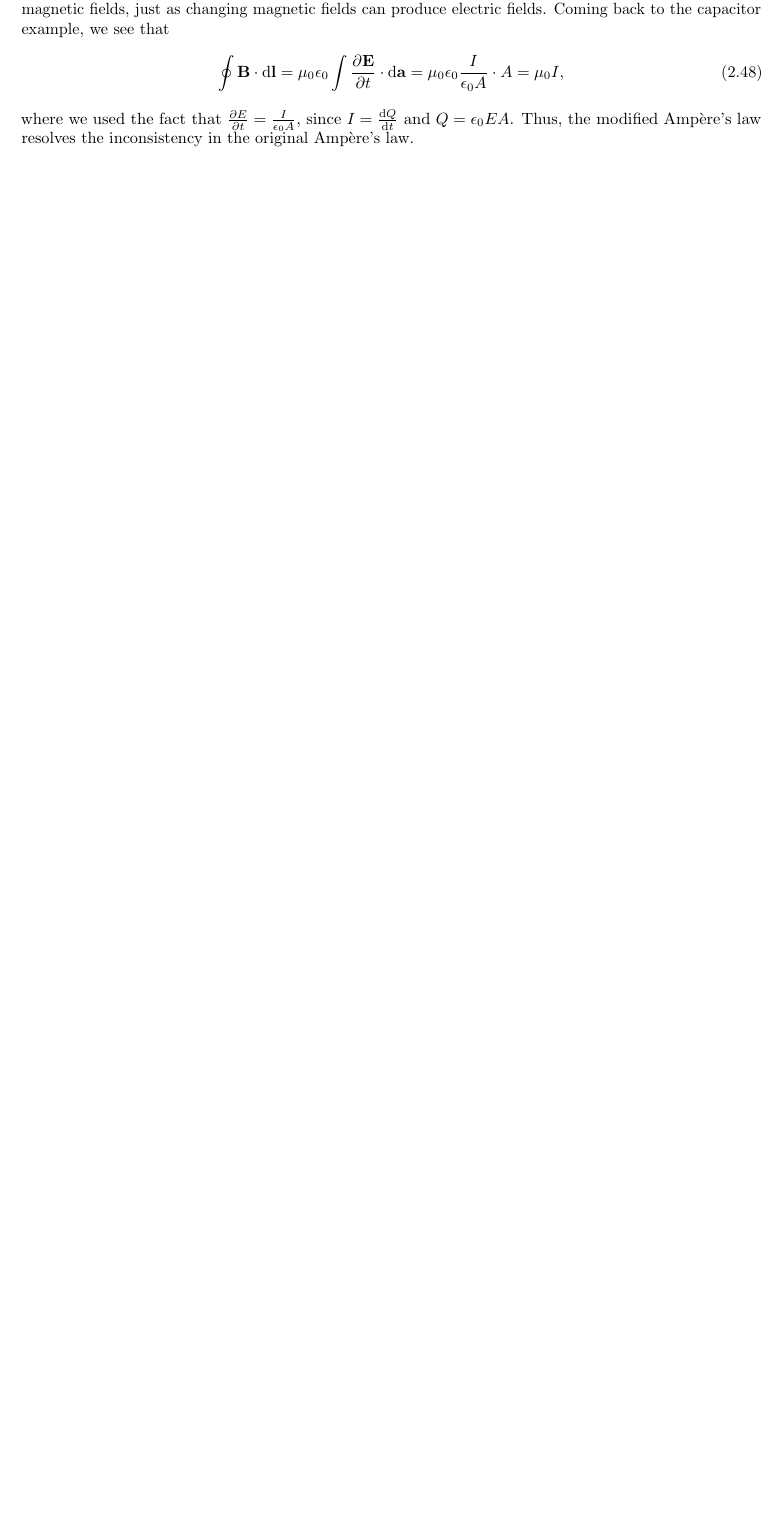
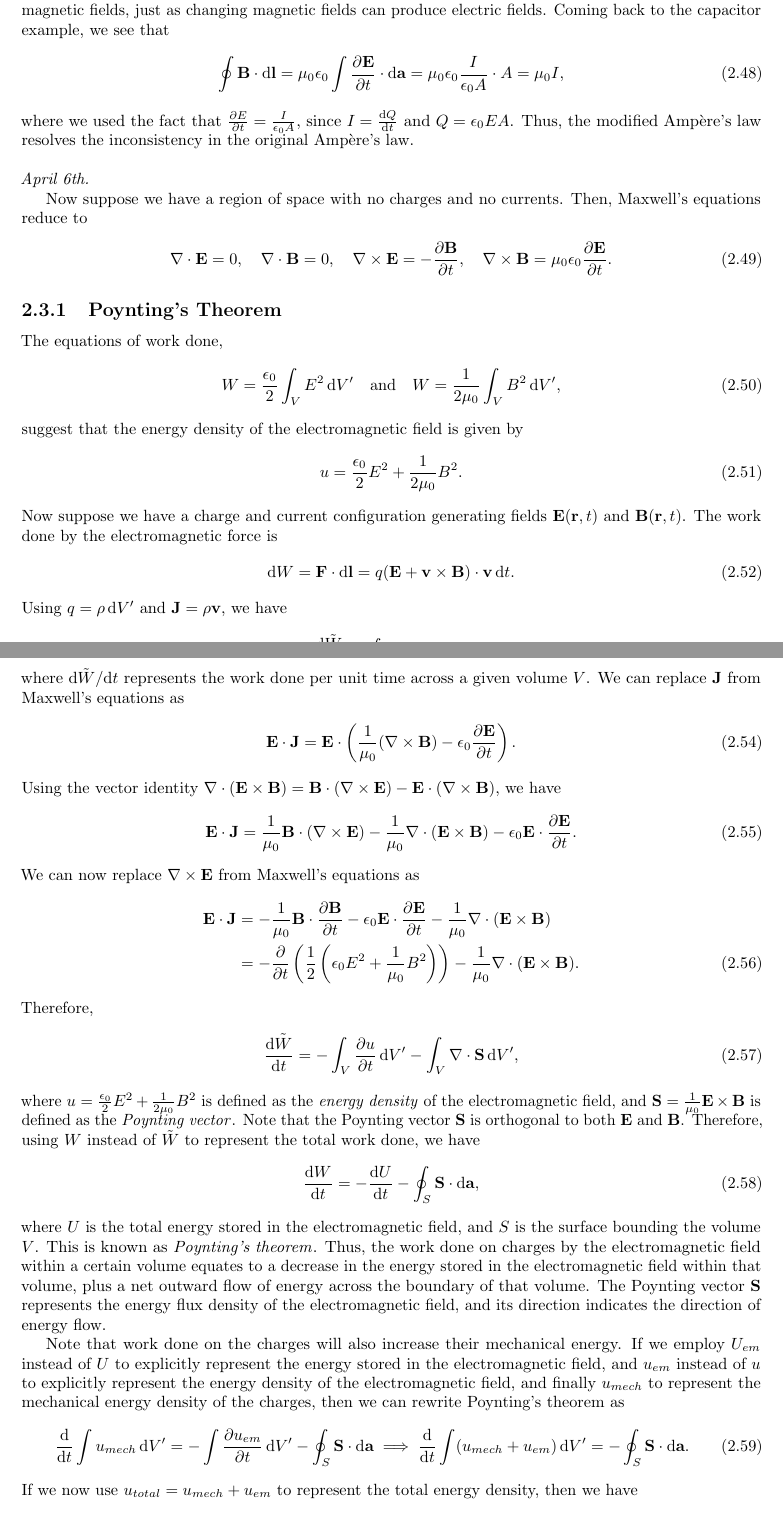
Before and after one commit to MaxMight01/ISI_Fourth_Semester, a LaTeX thesis (subjects/Electrodynamics/elec.tex, which reads subjects/Electrodynamics/chapters/ch02.tex): part of page 32 of 33 before the commit and two parts of pages 32 and 33 of 35 after it, the two joined at a grey line, cut so that both start at the same text, the shorter picture padded with empty space. The pictures show the PDF file subjects/Electrodynamics/elec.pdf that the author committed with the source.

Commit message:
ELEC, Apr 6th

```diff
--- a/subjects/Electrodynamics/chapters/ch02.tex
+++ b/subjects/Electrodynamics/chapters/ch02.tex
@@ -264,3 +264,64 @@ This, along with the other three equations, are known as \eax{Maxwell's equation
     \oint \bv{B} \cdot \di{\bv{l}} = \mu_{0} \epsilon_{0} \int \frac{\partial \bv{E}}{\partial t} \cdot \di{\bv{a}} = \mu_{0} \epsilon_{0} \frac{I}{\epsilon_{0}A} \cdot A = \mu_{0} I,
 \end{align}
 where we used the fact that $\frac{\partial E}{\partial t} = \frac{I}{\epsilon_{0}A}$, since $I = \frac{\di{Q}}{\di{t}}$ and $Q = \epsilon_{0} EA$. Thus, the modified Ampère's law resolves the inconsistency in the original Ampère's law.
+\\ \\
+\textit{April 6th.}
+
+Now suppose we have a region of space with no charges and no currents. Then, Maxwell's equations reduce to
+\begin{align}
+\nabla \cdot \bv{E} = 0, \quad \nabla \cdot \bv{B} = 0, \quad \nabla \times \bv{E} = -\frac{\partial{\bv{B}}}{\partial{t}}, \quad \nabla \times \bv{B} = \mu_{0} \epsilon_{0} \frac{\partial{\bv{E}}}{\partial{t}}.
+\end{align}
+
+\subsection{Poynting's Theorem}
+The equations of work done,
+\begin{align}
+    W = \frac{\epsilon_{0}}{2} \int_{V} E^{2} \, \di{V'} \quad \text{and} \quad W = \frac{1}{2 \mu_{0}} \int_{V} B^{2} \, \di{V'},
+\end{align}
+suggest that the energy density of the electromagnetic field is given by
+\begin{align}
+    u = \frac{\epsilon_{0}}{2} E^{2} + \frac{1}{2 \mu_{0}} B^{2}.
+\end{align}
+Now suppose we have a charge and current configuration generating fields $\bv{E}(\bv{r},t)$ and $\bv{B}(\bv{r},t)$. The work done by the electromagnetic force is
+\begin{align}
+    \di{W} = \bv{F} \cdot \di{\bv{l}} = q(\bv{E} + \bv{v} \times \bv{B}) \cdot \bv{v} \, \di{t}.
+\end{align}
+Using $q = \rho \, \di{V}'$ and $\bv{J} = \rho \bv{v}$, we have
+\begin{align}
+    \frac{\di{\tilde{W}}}{\di{t}} = \int \rho (\bv{J} \cdot \bv{E}) \, \di{V}'
+\end{align}
+where $\di{\tilde{W}}/\di{t}$ represents the work done per unit time across a given volume $V$. We can replace $\bv{J}$ from Maxwell's equations as
+\begin{align}
+    \bv{E} \cdot \bv{J} = \bv{E} \cdot \left( \frac{1}{\mu_{0}} (\nabla \times \bv{B}) - \epsilon_{0} \frac{\partial \bv{E}}{\partial t} \right).
+\end{align}
+Using the vector identity $\nabla \cdot (\bv{E} \times \bv{B}) = \bv{B} \cdot (\nabla \times \bv{E}) - \bv{E} \cdot (\nabla \times \bv{B})$, we have
+\begin{align}
+    \bv{E} \cdot \bv{J} = \frac{1}{\mu_{0}} \bv{B} \cdot (\nabla \times \bv{E}) - \frac{1}{\mu_{0}} \nabla \cdot (\bv{E} \times \bv{B}) - \epsilon_{0} \bv{E} \cdot \frac{\partial \bv{E}}{\partial t}.
+\end{align}
+We can now replace $\nabla \times \bv{E}$ from Maxwell's equations as
+\begin{align}
+    \bv{E} \cdot \bv{J} &= -\frac{1}{\mu_{0}} \bv{B} \cdot \frac{\partial \bv{B}}{\partial t} - \epsilon_{0} \bv{E} \cdot \frac{\partial \bv{E}}{\partial t} - \frac{1}{\mu_{0}} \nabla \cdot (\bv{E} \times \bv{B}) \notag \\
+    &= -\frac{\partial}{\partial t} \left( \frac{1}{2} \left( \epsilon_{0} E^{2} + \frac{1}{\mu_{0}} B^{2} \right) \right) - \frac{1}{\mu_{0}} \nabla \cdot (\bv{E} \times \bv{B}).
+\end{align}
+Therefore,
+\begin{align}
+    \frac{\di{\tilde{W}}}{\di{t}} = -\int_{V} \frac{\partial u}{\partial t} \, \di{V}' - \int_{V} \nabla \cdot \bv{S} \, \di{V}',
+\end{align}
+where $u = \frac{\epsilon_{0}}{2} E^{2} + \frac{1}{2 \mu_{0}} B^{2}$ is defined as the \eax{energy density} of the electromagnetic field, and $\bv{S} = \frac{1}{\mu_{0}} \bv{E} \times \bv{B}$ is defined as the \eax{Poynting vector}. Note that the Poynting vector $\bv{S}$ is orthogonal to both $\bv{E}$ and $\bv{B}$. Therefore, using $W$ instead of $\tilde{W}$ to represent the total work done, we have
+\begin{align}
+    \frac{\di{W}}{\di{t}} = -\frac{\di{U}}{\di{t}} - \oint_{S} \bv{S} \cdot \di{\bv{a}},
+\end{align}
+where $U$ is the total energy stored in the electromagnetic field, and $S$ is the surface bounding the volume $V$. This is known as \eax{Poynting's theorem}. Thus, the work done on charges by the electromagnetic field within a certain volume equates to a decrease in the energy stored in the electromagnetic field within that volume, plus a net outward flow of energy across the boundary of that volume. The Poynting vector $\bv{S}$ represents the energy flux density of the electromagnetic field, and its direction indicates the direction of energy flow.
+
+Note that work done on the charges will also increase their mechanical energy. If we employ $U_{em}$ instead of $U$ to explicitly represent the energy stored in the electromagnetic field, and $u_{em}$ instead of $u$ to explicitly represent the energy density of the electromagnetic field, and finally $u_{mech}$ to represent the mechanical energy density of the charges, then we can rewrite Poynting's theorem as
+\begin{align}
+    \frac{\di{}}{\di{t}} \int u_{mech} \, \di{V}' = -\int \frac{\partial u_{em}}{\partial t} \, \di{V}' - \oint_{S} \bv{S} \cdot \di{\bv{a}} \implies \frac{\di{}}{\di{t}} \int (u_{mech} + u_{em}) \, \di{V}' = -\oint_{S} \bv{S} \cdot \di{\bv{a}}.
+\end{align}
+If we now use $u_{total} = u_{mech} + u_{em}$ to represent the total energy density, then we have
+\begin{align}
+    \frac{\di{}}{\di{t}} \int u_{total} \, \di{V}' = -\oint_{S} \bv{S} \cdot \di{\bv{a}} = -\int_{V} \nabla \cdot \bv{S} \, \di{V}' \implies \frac{\partial u_{total}}{\partial t} + \nabla \cdot \bv{S} = 0
+\end{align}
+which is the differential form of Poynting's theorem. This equation, along with
+\begin{align}
+    \frac{\partial \rho}{\partial t} + \nabla \cdot \bv{J} = 0
+\end{align}
+which is the continuity equation, are the two conservation laws of electromagnetics. The first one states that the total energy (mechanical plus electromagnetic) is conserved, while the second one states that electric charge is conserved.
```
Also changed, not shown: subjects/Electrodynamics/elec.pdf.
